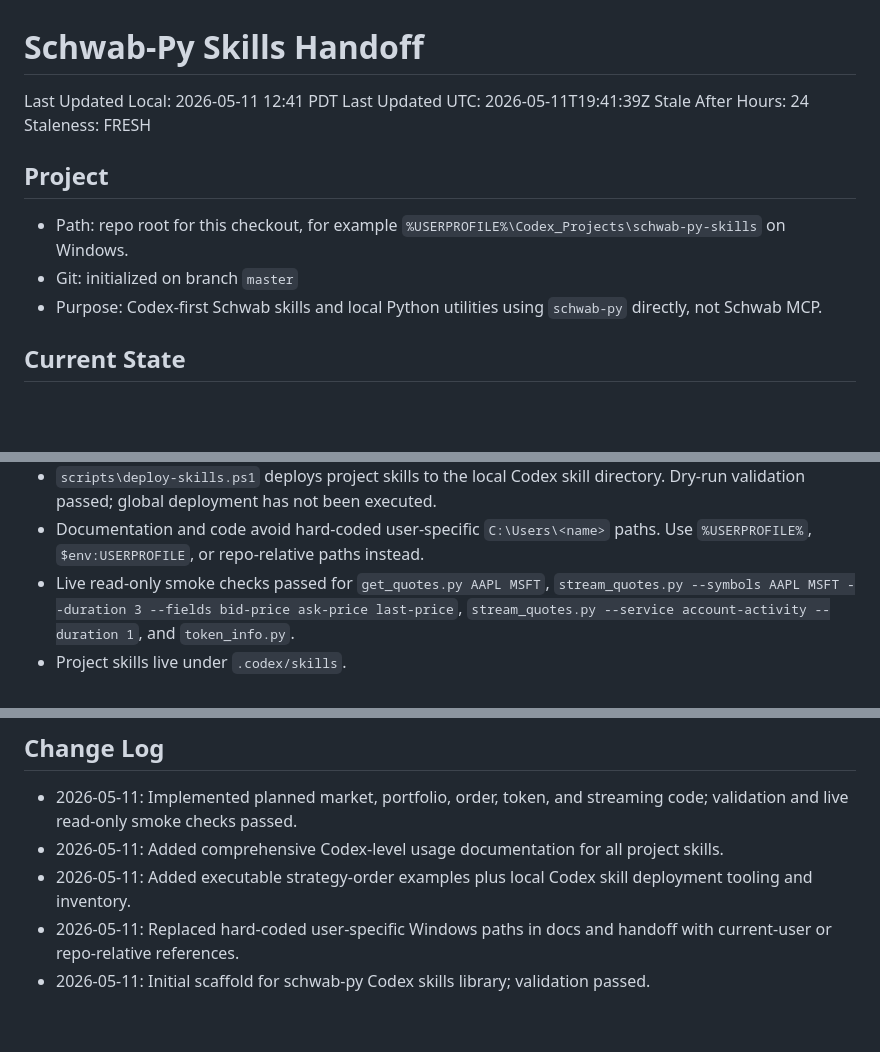
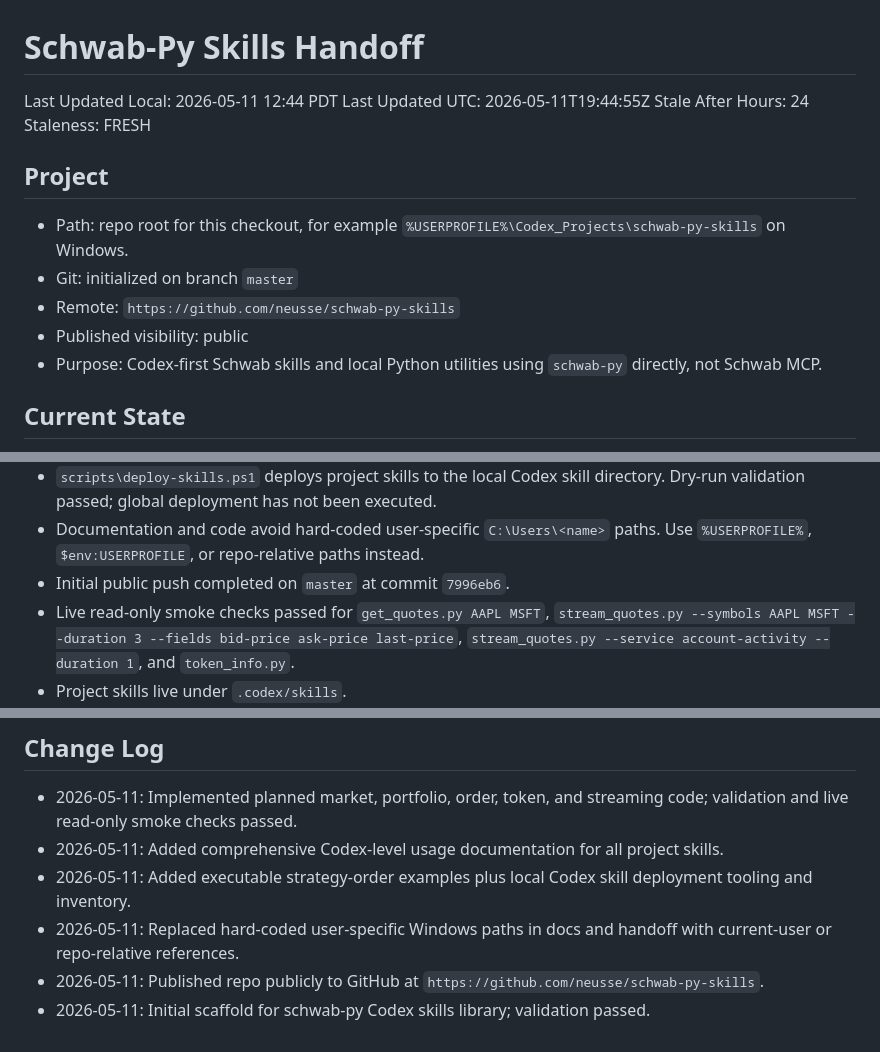
Before and after one commit to neusse/schwab-py-skills, a Markdown page: HANDOFF.md, 3 parts joined by grey strips. GitHub-like rendering; blank space fills up the shorter version.

Commit message:
Record public GitHub publication

```diff
--- a/HANDOFF.md
+++ b/HANDOFF.md
@@ -1,7 +1,7 @@
 # Schwab-Py Skills Handoff
 
-Last Updated Local: 2026-05-11 12:41 PDT
-Last Updated UTC: 2026-05-11T19:41:39Z
+Last Updated Local: 2026-05-11 12:44 PDT
+Last Updated UTC: 2026-05-11T19:44:55Z
 Stale After Hours: 24
 Staleness: FRESH
 
@@ -10,6 +10,8 @@ Staleness: FRESH
 - Path: repo root for this checkout, for example
   `%USERPROFILE%\Codex_Projects\schwab-py-skills` on Windows.
 - Git: initialized on branch `master`
+- Remote: `https://github.com/neusse/schwab-py-skills`
+- Published visibility: public
 - Purpose: Codex-first Schwab skills and local Python utilities using `schwab-py`
   directly, not Schwab MCP.
 
@@ -29,6 +31,7 @@ Staleness: FRESH
   directory. Dry-run validation passed; global deployment has not been executed.
 - Documentation and code avoid hard-coded user-specific `C:\Users\<name>` paths.
   Use `%USERPROFILE%`, `$env:USERPROFILE`, or repo-relative paths instead.
+- Initial public push completed on `master` at commit `7996eb6`.
 - Live read-only smoke checks passed for `get_quotes.py AAPL MSFT`,
   `stream_quotes.py --symbols AAPL MSFT --duration 3 --fields bid-price ask-price last-price`,
   `stream_quotes.py --service account-activity --duration 1`, and `token_info.py`.
@@ -82,4 +85,6 @@ Last full validation: passed on 2026-05-11 12:36 PDT.
   deployment tooling and inventory.
 - 2026-05-11: Replaced hard-coded user-specific Windows paths in docs and
   handoff with current-user or repo-relative references.
+- 2026-05-11: Published repo publicly to GitHub at
+  `https://github.com/neusse/schwab-py-skills`.
 - 2026-05-11: Initial scaffold for schwab-py Codex skills library; validation passed.
```
